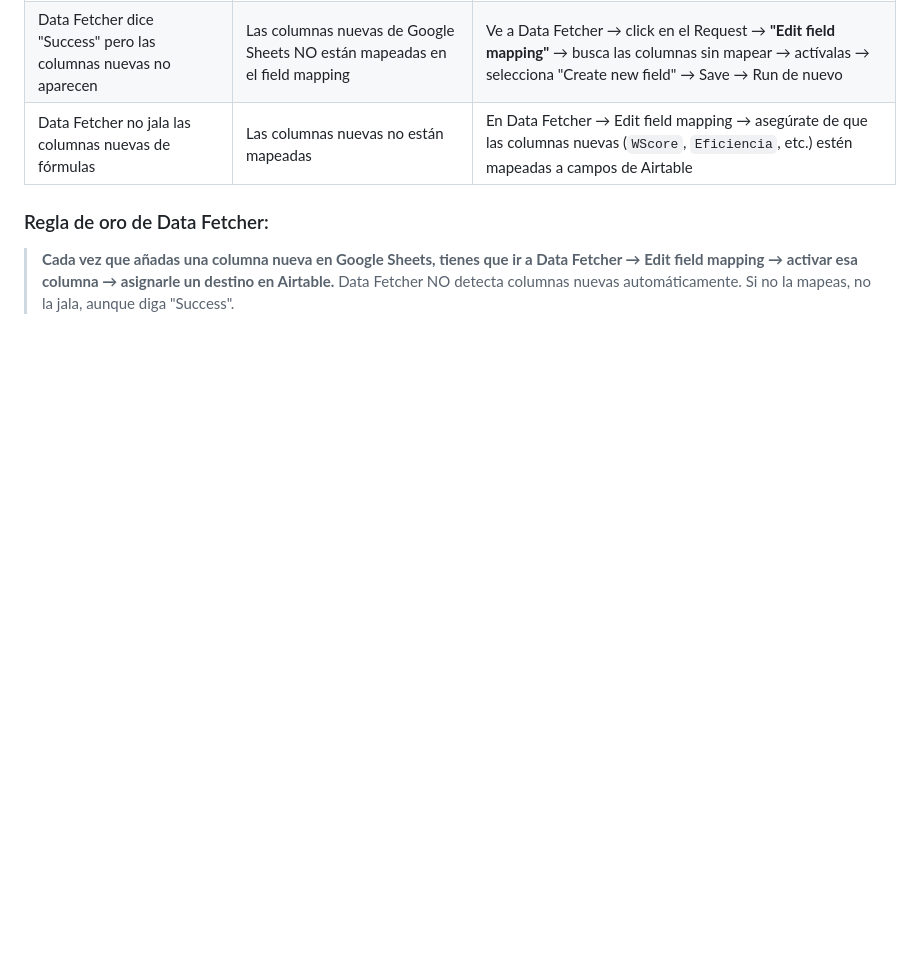
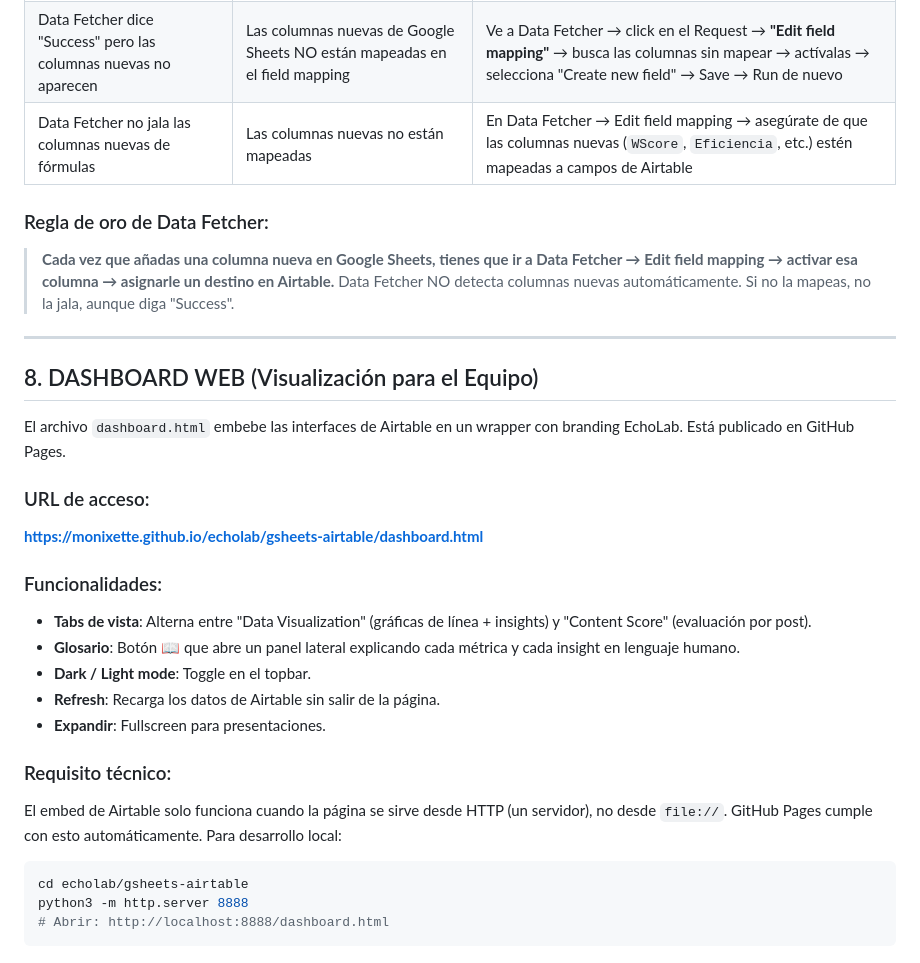
Before and after one commit to monixette/echolab, a Markdown page: gsheets-airtable/EchoLab_Sistema_NoCode.md, the part around the change. GitHub-like rendering; blank space fills up the shorter version.

Commit message:
docs: add dashboard section to NoCode blueprint

````diff
--- a/gsheets-airtable/EchoLab_Sistema_NoCode.md
+++ b/gsheets-airtable/EchoLab_Sistema_NoCode.md
@@ -327,3 +327,27 @@ Este es el proceso completo que seguirá tu equipo cada vez que haya datos nuevo
 
 ### Regla de oro de Data Fetcher:
 > **Cada vez que añadas una columna nueva en Google Sheets, tienes que ir a Data Fetcher → Edit field mapping → activar esa columna → asignarle un destino en Airtable.** Data Fetcher NO detecta columnas nuevas automáticamente. Si no la mapeas, no la jala, aunque diga "Success".
+
+---
+
+## 8. DASHBOARD WEB (Visualización para el Equipo)
+
+El archivo `dashboard.html` embebe las interfaces de Airtable en un wrapper con branding EchoLab. Está publicado en GitHub Pages.
+
+### URL de acceso:
+**https://monixette.github.io/echolab/gsheets-airtable/dashboard.html**
+
+### Funcionalidades:
+- **Tabs de vista**: Alterna entre "Data Visualization" (gráficas de línea + insights) y "Content Score" (evaluación por post).
+- **Glosario**: Botón 📖 que abre un panel lateral explicando cada métrica y cada insight en lenguaje humano.
+- **Dark / Light mode**: Toggle en el topbar.
+- **Refresh**: Recarga los datos de Airtable sin salir de la página.
+- **Expandir**: Fullscreen para presentaciones.
+
+### Requisito técnico:
+El embed de Airtable solo funciona cuando la página se sirve desde HTTP (un servidor), no desde `file://`. GitHub Pages cumple con esto automáticamente. Para desarrollo local:
+```bash
+cd echolab/gsheets-airtable
+python3 -m http.server 8888
+# Abrir: http://localhost:8888/dashboard.html
+```
````
